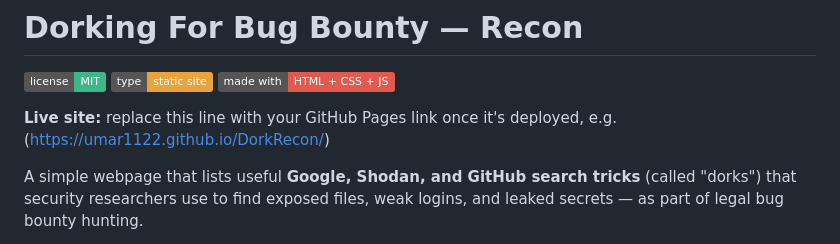
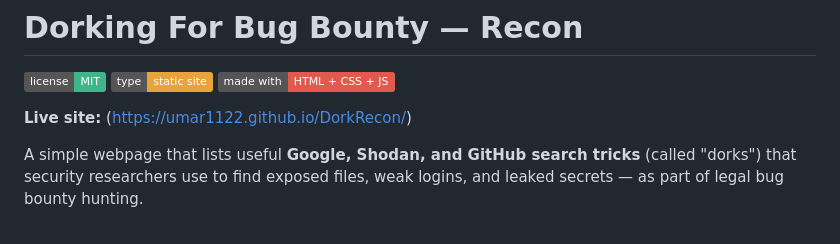
Before and after one commit to umar1122/DorkRecon, a Markdown page: README.md, the part around the change. GitHub-like rendering; badges without logos.

```diff
--- a/README.md
+++ b/README.md
@@ -4,7 +4,7 @@
 ![Type: Static site](https://img.shields.io/badge/type-static%20site-e8a33d.svg)
 ![Made with](https://img.shields.io/badge/made%20with-HTML%20%2B%20CSS%20%2B%20JS-e15a4d.svg)
 
-**Live site:** replace this line with your GitHub Pages link once it's deployed, e.g. (https://umar1122.github.io/DorkRecon/)
+**Live site:** (https://umar1122.github.io/DorkRecon/)
 
 A simple webpage that lists useful **Google, Shodan, and GitHub search tricks** (called "dorks") that security researchers use to find exposed files, weak logins, and leaked secrets — as part of legal bug bounty hunting.
 
```
